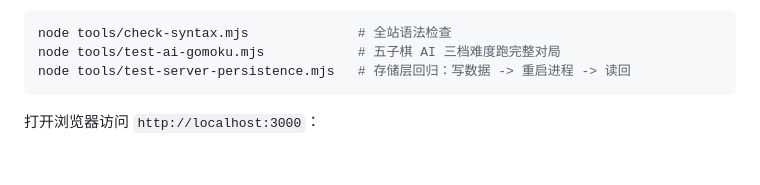
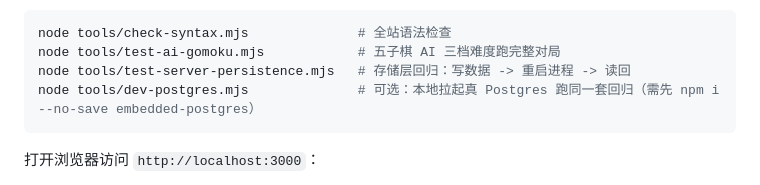
Before and after one commit to mysterious1014/couple-game, a Markdown page: README.md, the part around the change. Rendered like a GitHub page; blank space fills up the shorter version.

Commit message:
docs: 补 tools/dev-postgres.mjs 用法（本地拉起真 Postgres 验证 Postgres 分支）
HANDOFF §12 与 README 的开发期自测清单里加上这条，并说明它是 --no-save 临时依赖、跑完用 npm prune 清掉。

````diff
--- a/README.md
+++ b/README.md
@@ -24,6 +24,7 @@ npm start
 node tools/check-syntax.mjs              # 全站语法检查
 node tools/test-ai-gomoku.mjs            # 五子棋 AI 三档难度跑完整对局
 node tools/test-server-persistence.mjs   # 存储层回归：写数据 -> 重启进程 -> 读回
+node tools/dev-postgres.mjs              # 可选：本地拉起真 Postgres 跑同一套回归（需先 npm i --no-save embedded-postgres）
 ```
 
 打开浏览器访问 `http://localhost:3000`：
````
Also changed, not shown: HANDOFF.md (+3 -0 lines).
